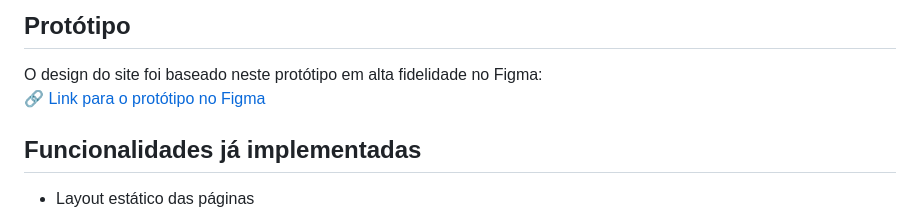
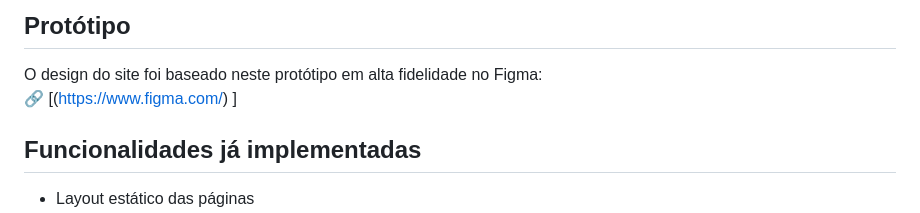
Before and after one commit to Eduarda-Rodrigues-Code/Testando-site-de-roupas-infantil, a Markdown page: README.md, the part around the change. GitHub-like rendering.

```diff
--- a/README.md
+++ b/README.md
@@ -24,7 +24,7 @@
 ##  Protótipo
 
 O design do site foi baseado neste protótipo em alta fidelidade no Figma:
-🔗 [Link para o protótipo no Figma]([https://www.figma.com/](https://www.figma.com/proto/LCirJrJL2kARc6G2mxBMZn/Style-Guide?node-id=9-227&p=f&t=0txeI3PzXtmmHMYk-0&scaling=scale-down&content-scaling=fixed&page-id=9%3A226))
+🔗 [([https://www.figma.com/](https://www.figma.com/proto/LCirJrJL2kARc6G2mxBMZn/Style-Guide?node-id=9-227&p=f&t=0txeI3PzXtmmHMYk-0&scaling=scale-down&content-scaling=fixed&page-id=9%3A226)) ]
 
 ## Funcionalidades já implementadas
 
```
